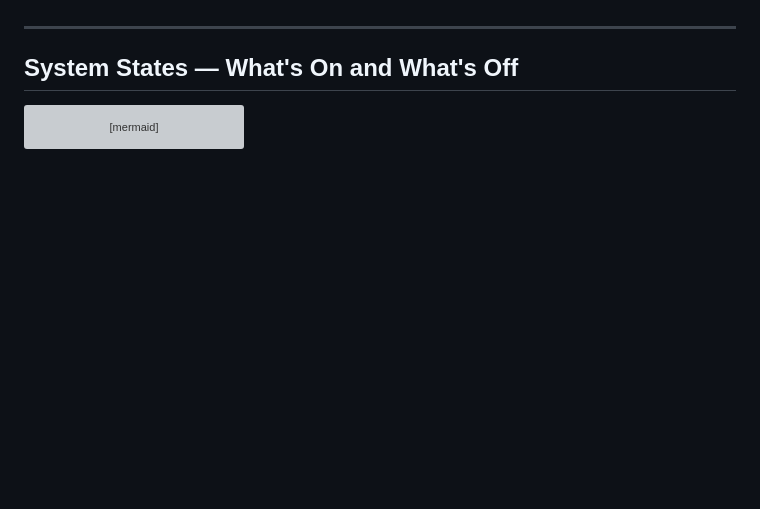
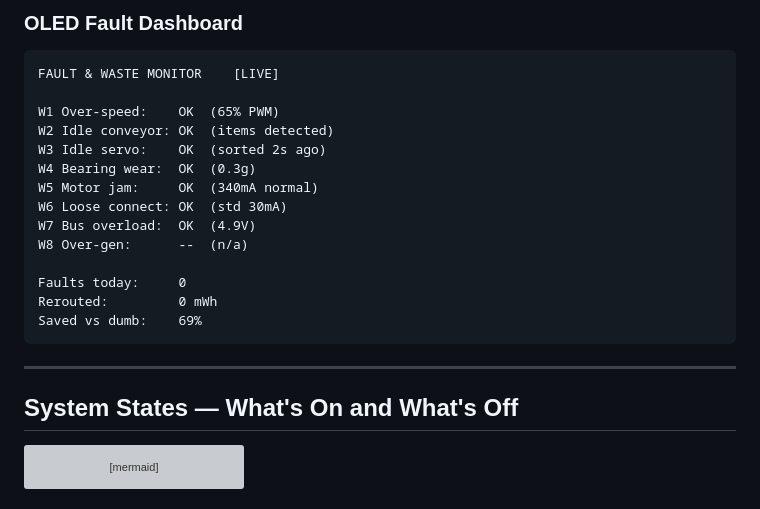
Before and after one commit to doyun-gu/hack-a-bot-2026, a Markdown page: docs/power-system.md, the part around one of its changes. GitHub-like rendering; blank space fills up the shorter version; grey boxes are pictures that could not be loaded.

````diff
--- a/docs/power-system.md
+++ b/docs/power-system.md
@@ -100,3 +192,21 @@ PSU capacity: 12V × 6A = **72W** — we never exceed 30% of capacity.
+### OLED Fault Dashboard
+
+```
+FAULT & WASTE MONITOR    [LIVE]
+
+W1 Over-speed:    OK  (65% PWM)
+W2 Idle conveyor: OK  (items detected)
+W3 Idle servo:    OK  (sorted 2s ago)
+W4 Bearing wear:  OK  (0.3g)
+W5 Motor jam:     OK  (340mA normal)
+W6 Loose connect: OK  (std 30mA)
+W7 Bus overload:  OK  (4.9V)
+W8 Over-gen:      --  (n/a)
+
+Faults today:     0
+Rerouted:         0 mWh
+Saved vs dumb:    69%
+```
 
 ---
 
````
Also changed, not shown: other parts of docs/power-system.md (+92 -0 lines).
